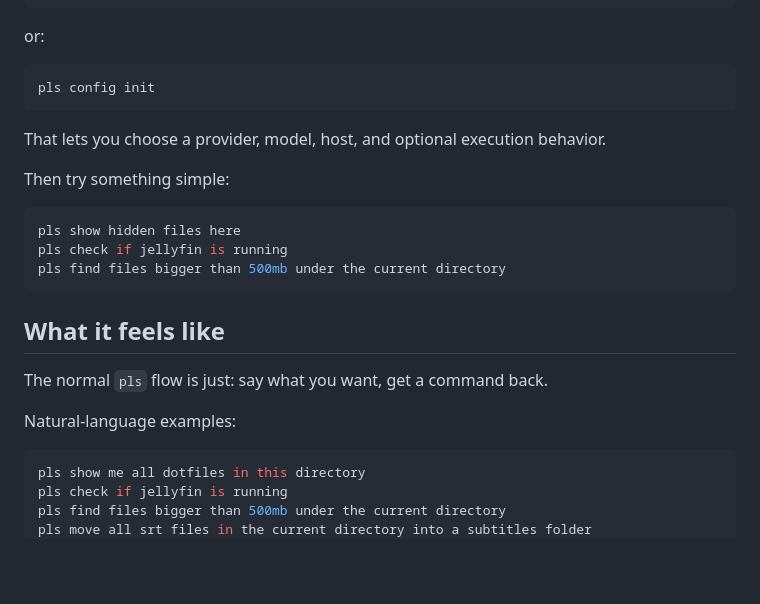
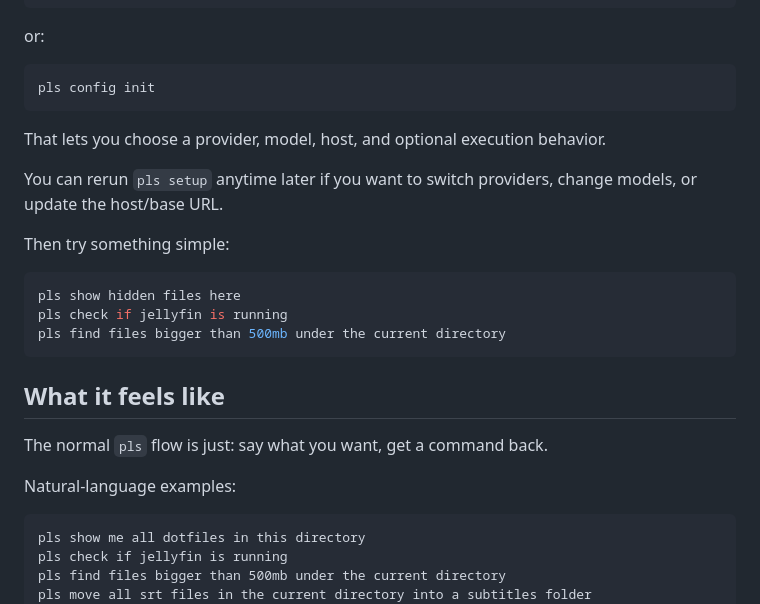
Before and after one commit to drumline18/pls, a Markdown page: README.md, the part around one of its changes. Drawn GitHub-style; blank space fills up the shorter version.

Commit message:
Clarify README setup can be rerun

````diff
--- a/README.md
+++ b/README.md
@@ -112,6 +112,8 @@ pls config init
 
 That lets you choose a provider, model, host, and optional execution behavior.
 
+You can rerun `pls setup` anytime later if you want to switch providers, change models, or update the host/base URL.
+
 Then try something simple:
 
 ```bash
@@ -126,7 +128,7 @@ The normal `pls` flow is just: say what you want, get a command back.
 
 Natural-language examples:
 
-```bash
+```
 pls show me all dotfiles in this directory
 pls check if jellyfin is running
 pls find files bigger than 500mb under the current directory
````
Also changed, not shown: other parts of README.md (+1 -1 lines).
